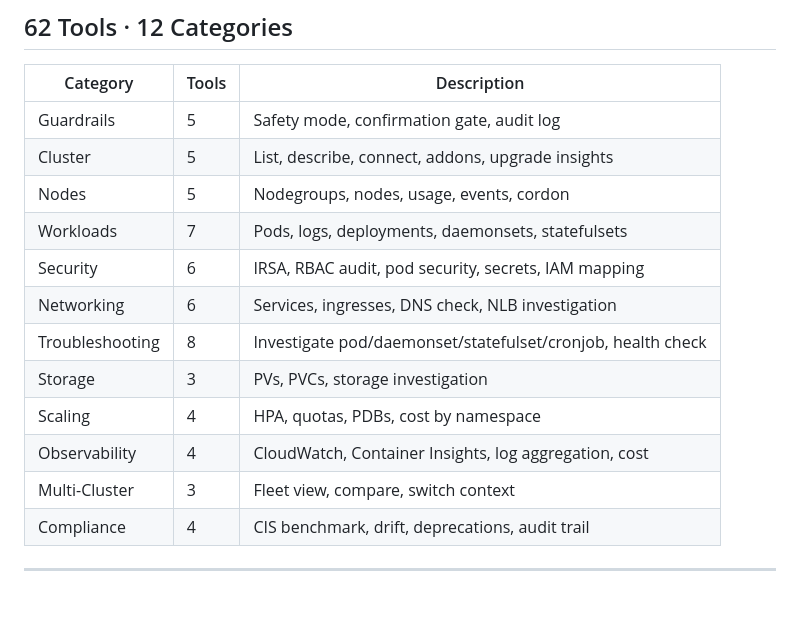
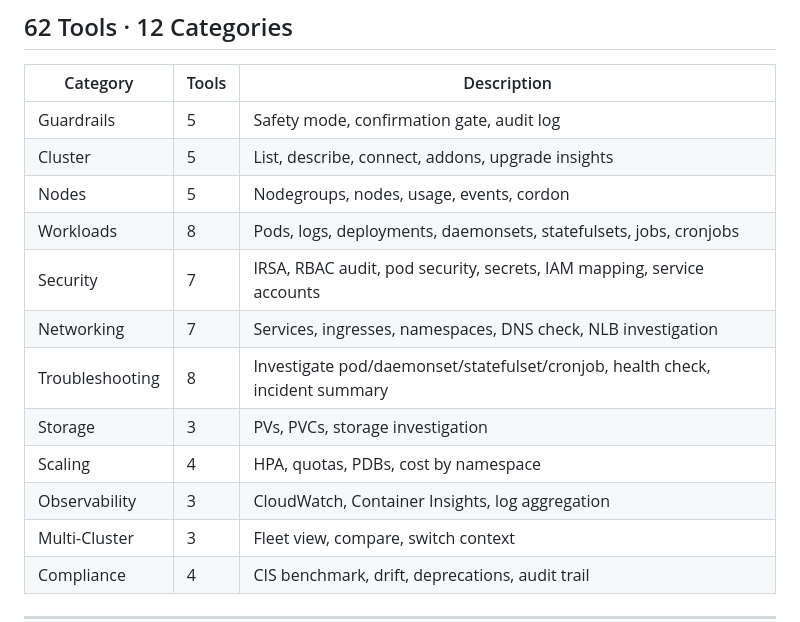
Before and after one commit to ManvithaP-hub/eks-sage-enterprise, a Markdown page: README.md, the part around the change. GitHub-like rendering; blank space fills up the shorter version.

Commit message:
Fix tool count table to match actual 62 tools

```diff
--- a/README.md
+++ b/README.md
@@ -150,13 +150,13 @@ eks-sage NEVER:
 | Guardrails | 5 | Safety mode, confirmation gate, audit log |
 | Cluster | 5 | List, describe, connect, addons, upgrade insights |
 | Nodes | 5 | Nodegroups, nodes, usage, events, cordon |
-| Workloads | 7 | Pods, logs, deployments, daemonsets, statefulsets |
-| Security | 6 | IRSA, RBAC audit, pod security, secrets, IAM mapping |
-| Networking | 6 | Services, ingresses, DNS check, NLB investigation |
-| Troubleshooting | 8 | Investigate pod/daemonset/statefulset/cronjob, health check |
+| Workloads | 8 | Pods, logs, deployments, daemonsets, statefulsets, jobs, cronjobs |
+| Security | 7 | IRSA, RBAC audit, pod security, secrets, IAM mapping, service accounts |
+| Networking | 7 | Services, ingresses, namespaces, DNS check, NLB investigation |
+| Troubleshooting | 8 | Investigate pod/daemonset/statefulset/cronjob, health check, incident summary |
 | Storage | 3 | PVs, PVCs, storage investigation |
 | Scaling | 4 | HPA, quotas, PDBs, cost by namespace |
-| Observability | 4 | CloudWatch, Container Insights, log aggregation, cost |
+| Observability | 3 | CloudWatch, Container Insights, log aggregation |
 | Multi-Cluster | 3 | Fleet view, compare, switch context |
 | Compliance | 4 | CIS benchmark, drift, deprecations, audit trail |
 
```
